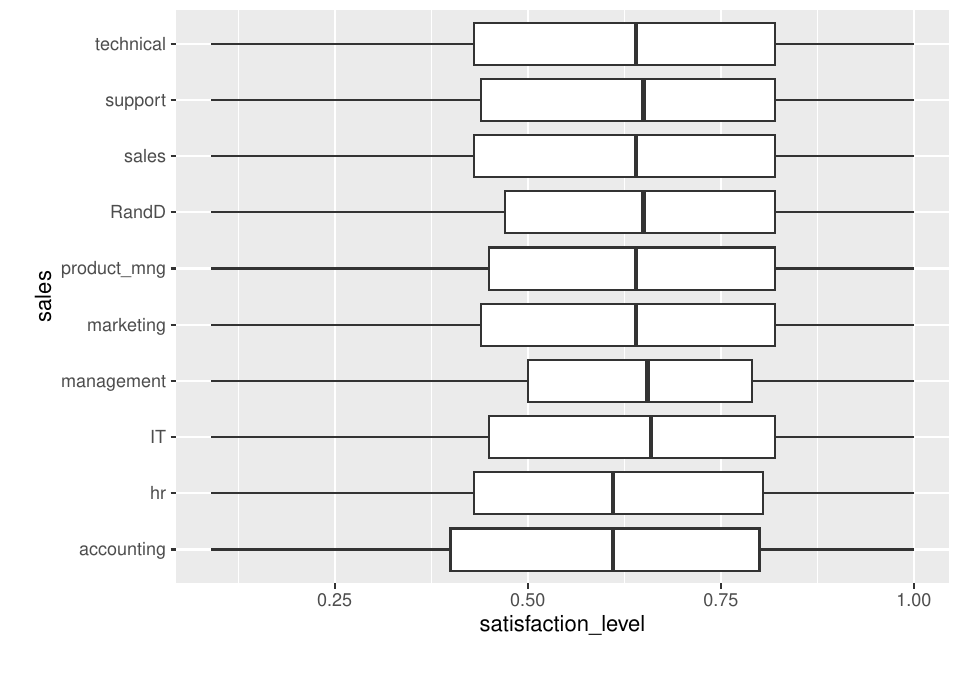
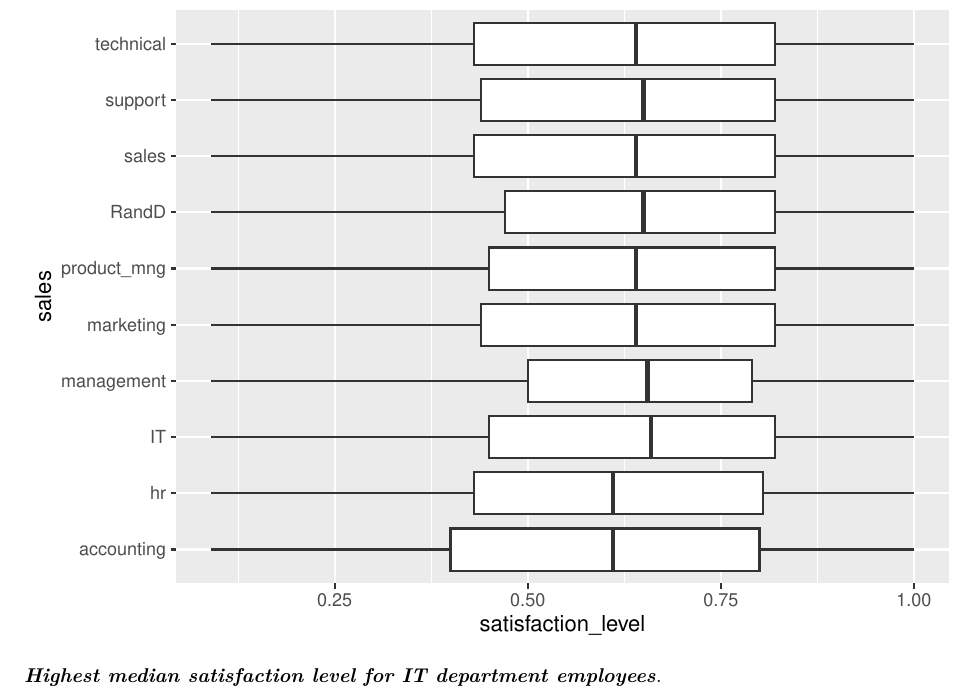
Before and after one commit to anishsingh20/Human-Resource-Analytics-and-Employee-Churn-Prediction, an R Markdown document (hrm1.Rmd): part of page 44 of 44, cut so that both start at the same text. Rendered offline with R 4.5, knitr and Pandoc, then LaTeX, with nearby package versions.

Commit message:
added boxplot of satisfaction level vs department

````diff
--- a/hrm1.Rmd
+++ b/hrm1.Rmd
@@ -572,3 +572,5 @@ ggplot(aes(x=sales,y=satisfaction_level),data=hrm) +
   coord_flip()
 
 ```
+
+__*Highest median satisfaction level for IT department employees*__.
````
